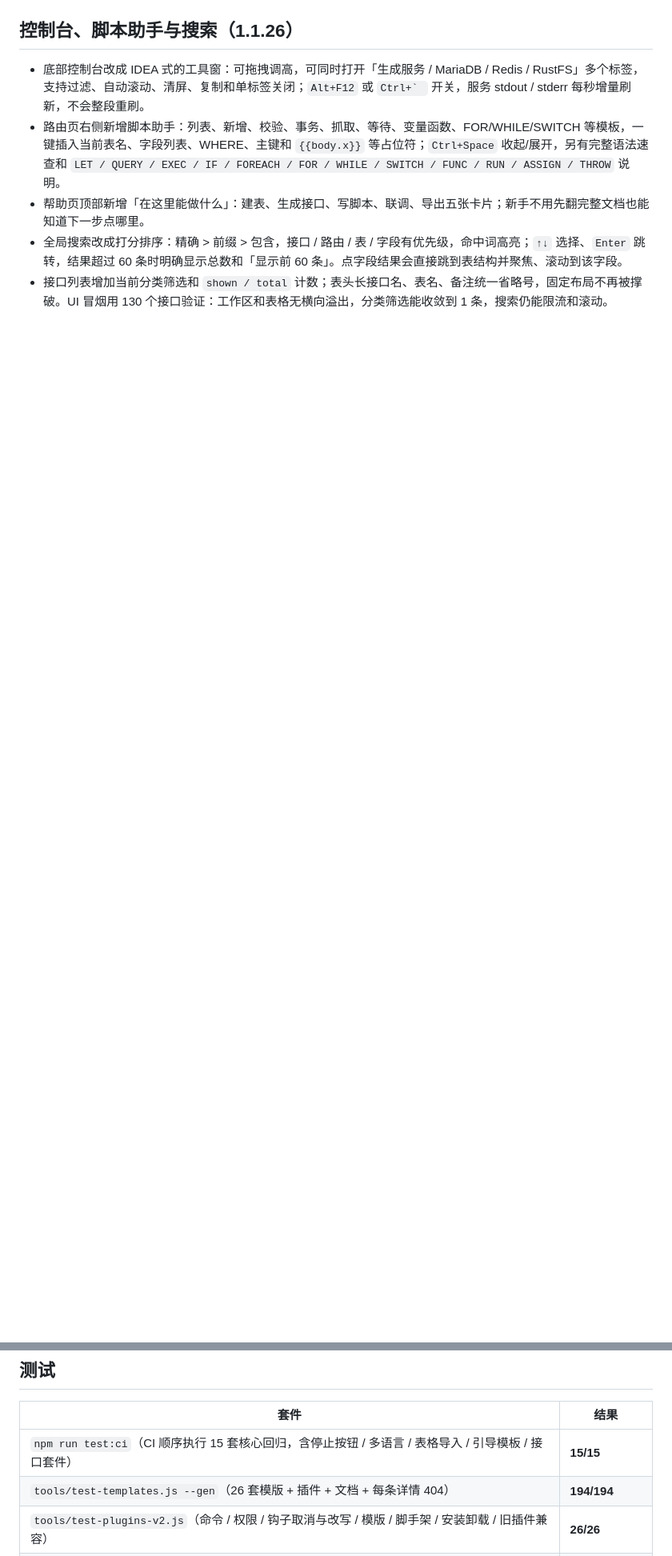
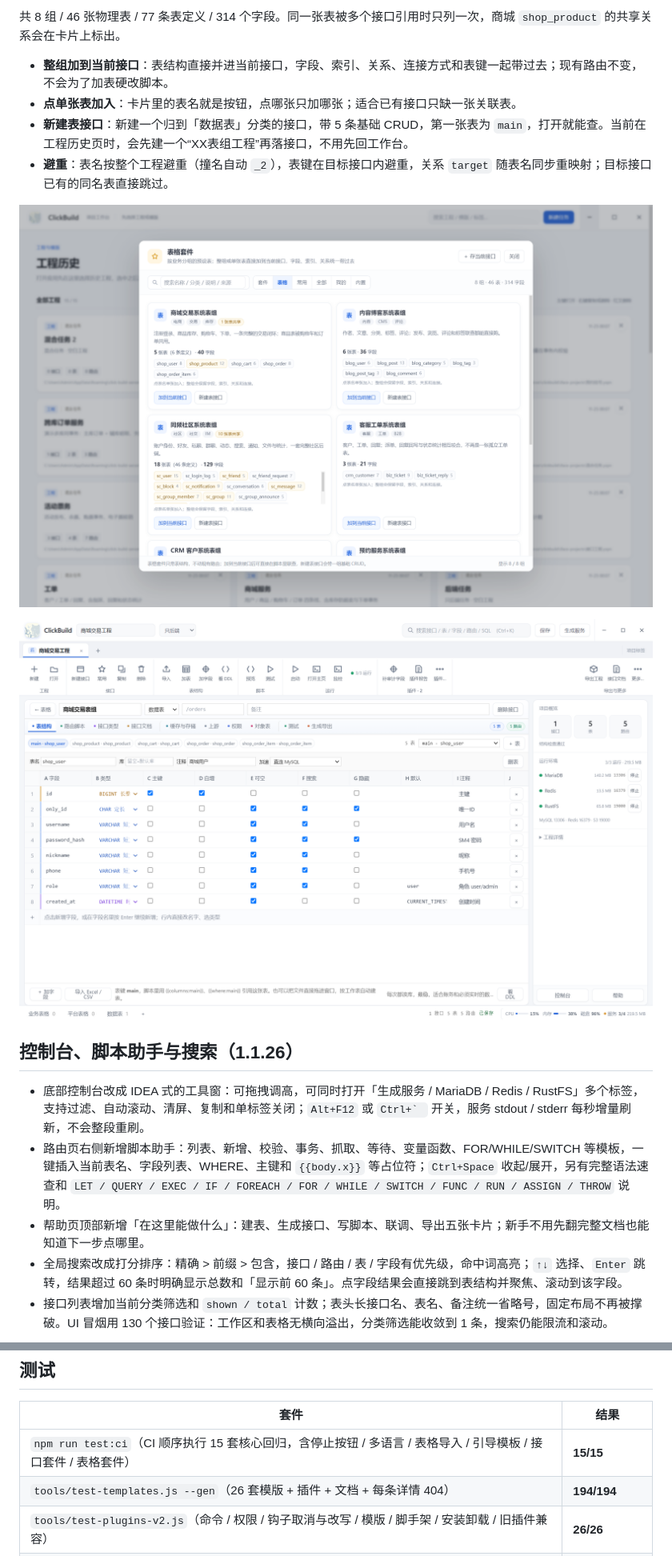
Before and after one commit to yxpil/ClickBuildServer, a Markdown page: README.md, 2 parts joined by grey strips. Shown at 80% size. Rendered like a GitHub page; pictures changed too: docs/screenshots/table-kits-in-project.png (added), docs/screenshots/table-kits.png (added); blank space fills up the shorter version.

```diff
--- a/README.md
+++ b/README.md
@@ -65,3 +81,13 @@
+共 8 组 / 46 张物理表 / 77 条表定义 / 314 个字段。同一张表被多个接口引用时只列一次，商城 `shop_product` 的共享关系会在卡片上标出。
+
+- **整组加到当前接口**：表结构直接并进当前接口，字段、索引、关系、连接方式和表键一起带过去；现有路由不变，不会为了加表硬改脚本。
+- **点单张表加入**：卡片里的表名就是按钮，点哪张只加哪张；适合已有接口只缺一张关联表。
+- **新建表接口**：新建一个归到「数据表」分类的接口，带 5 条基础 CRUD，第一张表为 `main`，打开就能查。当前在工程历史页时，会先建一个“XX表组工程”再落接口，不用先回工作台。
+- **避重**：表名按整个工程避重（撞名自动 `_2`），表键在目标接口内避重，关系 `target` 随表名同步重映射；目标接口已有的同名表直接跳过。
+
+![表格套件弹窗](docs/screenshots/table-kits.png)
+
+![接入后的表接口](docs/screenshots/table-kits-in-project.png)
 
 ## 控制台、脚本助手与搜索（1.1.26）
 
@@ -614,7 +642,7 @@ npm run dist -- --publish never     # 发布安装包，禁止 electron-builder
 
 | 套件 | 结果 |
 | --- | --- |
-| `npm run test:ci`（CI 顺序执行 15 套核心回归，含停止按钮 / 多语言 / 表格导入 / 引导模板 / 接口套件） | **15/15** |
+| `npm run test:ci`（CI 顺序执行 15 套核心回归，含停止按钮 / 多语言 / 表格导入 / 引导模板 / 接口套件 / 表格套件） | **15/15** |
 | `tools/test-templates.js --gen`（26 套模版 + 插件 + 文档 + 每条详情 404） | **194/194** |
 | `tools/test-plugins-v2.js`（命令 / 权限 / 钩子取消与改写 / 模版 / 脚手架 / 安装卸载 / 旧插件兼容） | **26/26** |
 | `tools/test-task-types.js`（三类任务常量 / 默认混合 / 落盘重读 / 非法回退 / 历史索引 / 复制保留） | **14/14** |
```
Also changed, not shown: other parts of README.md (+21 -3 lines), 8 other files.
